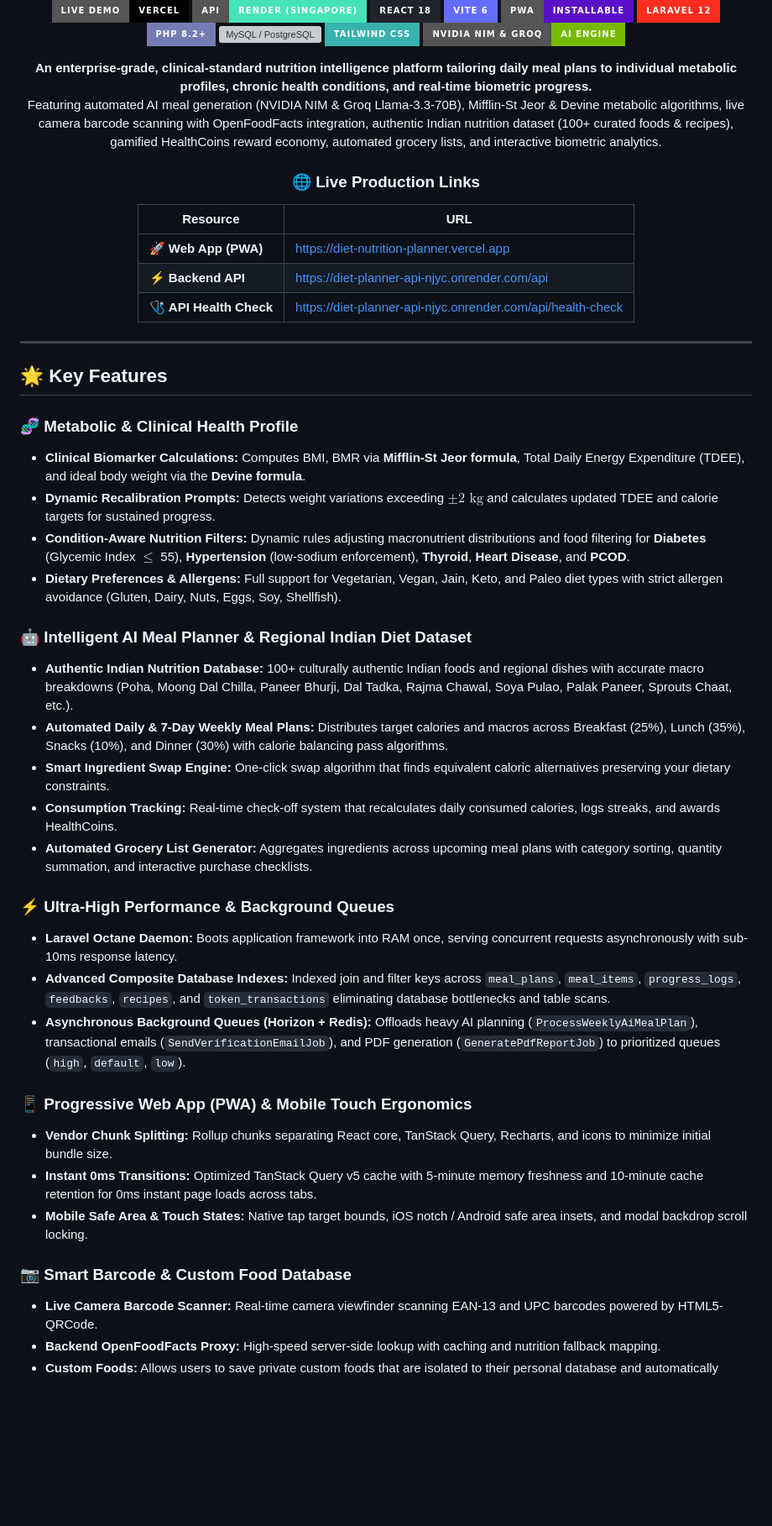
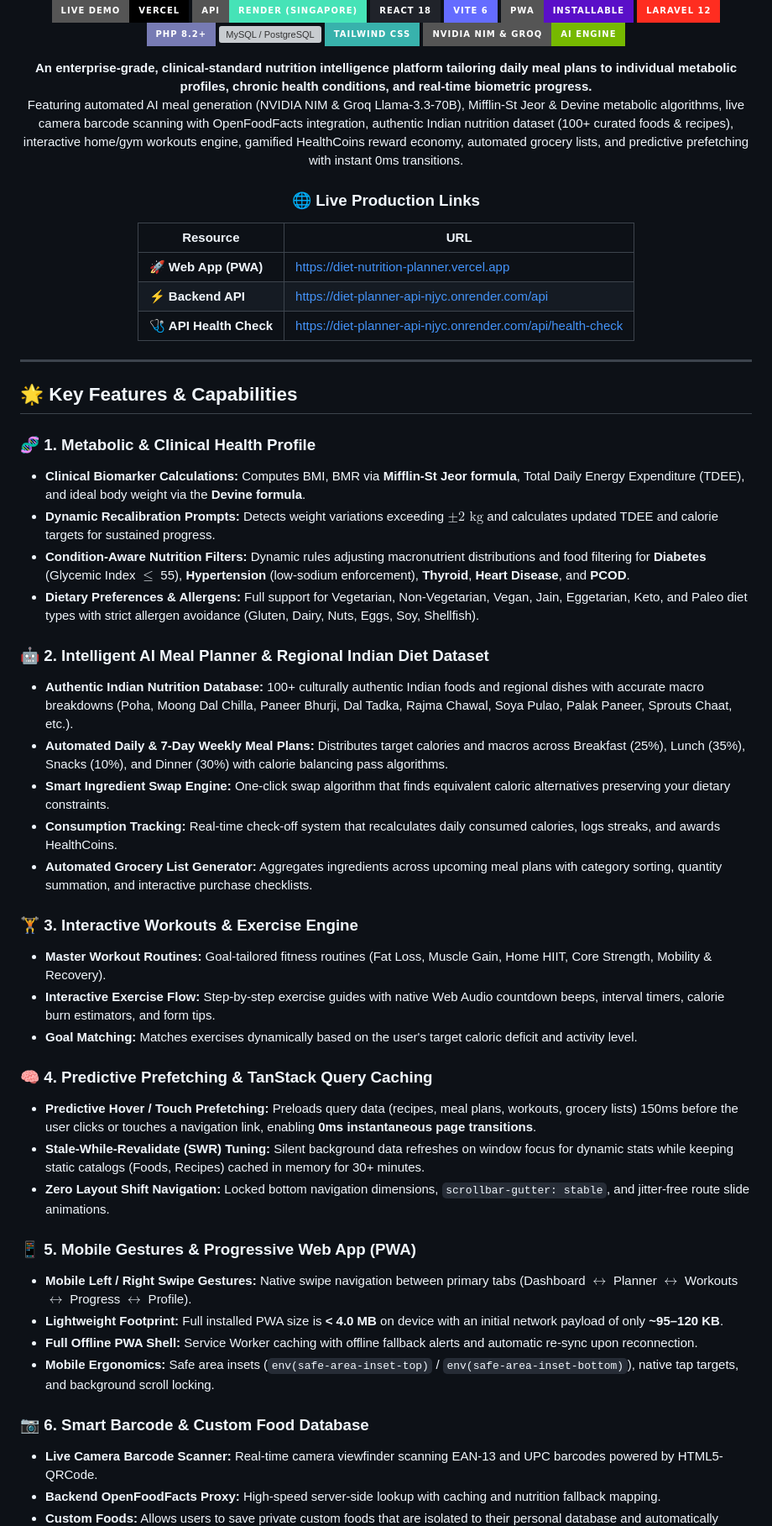
Before and after one commit to Ankit8810770036/D-N, a Markdown page: README.md, the part around one of its changes. Shown at 84% size. Drawn GitHub-style; badges without logos; blank space fills up the shorter version; grey boxes are pictures that could not be loaded.

```diff
--- a/README.md
+++ b/README.md
@@ -17,7 +17,7 @@
 <p align="center">
   <b>An enterprise-grade, clinical-standard nutrition intelligence platform tailoring daily meal plans to individual metabolic profiles, chronic health conditions, and real-time biometric progress.</b>
   <br />
-  Featuring automated AI meal generation (NVIDIA NIM & Groq Llama-3.3-70B), Mifflin-St Jeor & Devine metabolic algorithms, live camera barcode scanning with OpenFoodFacts integration, authentic Indian nutrition dataset (100+ curated foods & recipes), gamified HealthCoins reward economy, automated grocery lists, and interactive biometric analytics.
+  Featuring automated AI meal generation (NVIDIA NIM & Groq Llama-3.3-70B), Mifflin-St Jeor & Devine metabolic algorithms, live camera barcode scanning with OpenFoodFacts integration, authentic Indian nutrition dataset (100+ curated foods & recipes), interactive home/gym workouts engine, gamified HealthCoins reward economy, automated grocery lists, and predictive prefetching with instant 0ms transitions.
 </p>
 
 ### 🌐 Live Production Links
@@ -31,32 +31,38 @@
 
 ---
 
-## 🌟 Key Features
+## 🌟 Key Features & Capabilities
 
-### 🧬 Metabolic & Clinical Health Profile
+### 🧬 1. Metabolic & Clinical Health Profile
 - **Clinical Biomarker Calculations:** Computes BMI, BMR via **Mifflin-St Jeor formula**, Total Daily Energy Expenditure (TDEE), and ideal body weight via the **Devine formula**.
 - **Dynamic Recalibration Prompts:** Detects weight variations exceeding $\pm 2\text{ kg}$ and calculates updated TDEE and calorie targets for sustained progress.
 - **Condition-Aware Nutrition Filters:** Dynamic rules adjusting macronutrient distributions and food filtering for **Diabetes** (Glycemic Index $\le$ 55), **Hypertension** (low-sodium enforcement), **Thyroid**, **Heart Disease**, and **PCOD**.
-- **Dietary Preferences & Allergens:** Full support for Vegetarian, Vegan, Jain, Keto, and Paleo diet types with strict allergen avoidance (Gluten, Dairy, Nuts, Eggs, Soy, Shellfish).
+- **Dietary Preferences & Allergens:** Full support for Vegetarian, Non-Vegetarian, Vegan, Jain, Eggetarian, Keto, and Paleo diet types with strict allergen avoidance (Gluten, Dairy, Nuts, Eggs, Soy, Shellfish).
 
-### 🤖 Intelligent AI Meal Planner & Regional Indian Diet Dataset
+### 🤖 2. Intelligent AI Meal Planner & Regional Indian Diet Dataset
 - **Authentic Indian Nutrition Database:** 100+ culturally authentic Indian foods and regional dishes with accurate macro breakdowns (Poha, Moong Dal Chilla, Paneer Bhurji, Dal Tadka, Rajma Chawal, Soya Pulao, Palak Paneer, Sprouts Chaat, etc.).
 - **Automated Daily & 7-Day Weekly Meal Plans:** Distributes target calories and macros across Breakfast (25%), Lunch (35%), Snacks (10%), and Dinner (30%) with calorie balancing pass algorithms.
 - **Smart Ingredient Swap Engine:** One-click swap algorithm that finds equivalent caloric alternatives preserving your dietary constraints.
 - **Consumption Tracking:** Real-time check-off system that recalculates daily consumed calories, logs streaks, and awards HealthCoins.
 - **Automated Grocery List Generator:** Aggregates ingredients across upcoming meal plans with category sorting, quantity summation, and interactive purchase checklists.
 
-### ⚡ Ultra-High Performance & Background Queues
-- **Laravel Octane Daemon:** Boots application framework into RAM once, serving concurrent requests asynchronously with sub-10ms response latency.
-- **Advanced Composite Database Indexes:** Indexed join and filter keys across `meal_plans`, `meal_items`, `progress_logs`, `feedbacks`, `recipes`, and `token_transactions` eliminating database bottlenecks and table scans.
-- **Asynchronous Background Queues (Horizon + Redis):** Offloads heavy AI planning (`ProcessWeeklyAiMealPlan`), transactional emails (`SendVerificationEmailJob`), and PDF generation (`GeneratePdfReportJob`) to prioritized queues (`high`, `default`, `low`).
+### 🏋️ 3. Interactive Workouts & Exercise Engine
+- **Master Workout Routines:** Goal-tailored fitness routines (Fat Loss, Muscle Gain, Home HIIT, Core Strength, Mobility & Recovery).
+- **Interactive Exercise Flow:** Step-by-step exercise guides with native Web Audio countdown beeps, interval timers, calorie burn estimators, and form tips.
+- **Goal Matching:** Matches exercises dynamically based on the user's target caloric deficit and activity level.
 
-### 📱 Progressive Web App (PWA) & Mobile Touch Ergonomics
-- **Vendor Chunk Splitting:** Rollup chunks separating React core, TanStack Query, Recharts, and icons to minimize initial bundle size.
-- **Instant 0ms Transitions:** Optimized TanStack Query v5 cache with 5-minute memory freshness and 10-minute cache retention for 0ms instant page loads across tabs.
-- **Mobile Safe Area & Touch States:** Native tap target bounds, iOS notch / Android safe area insets, and modal backdrop scroll locking.
+### 🧠 4. Predictive Prefetching & TanStack Query Caching
+- **Predictive Hover / Touch Prefetching:** Preloads query data (recipes, meal plans, workouts, grocery lists) 150ms before the user clicks or touches a navigation link, enabling **0ms instantaneous page transitions**.
+- **Stale-While-Revalidate (SWR) Tuning:** Silent background data refreshes on window focus for dynamic stats while keeping static catalogs (Foods, Recipes) cached in memory for 30+ minutes.
+- **Zero Layout Shift Navigation:** Locked bottom navigation dimensions, `scrollbar-gutter: stable`, and jitter-free route slide animations.
 
-### 📷 Smart Barcode & Custom Food Database
+### 📱 5. Mobile Gestures & Progressive Web App (PWA)
+- **Mobile Left / Right Swipe Gestures:** Native swipe navigation between primary tabs (Dashboard $\leftrightarrow$ Planner $\leftrightarrow$ Workouts $\leftrightarrow$ Progress $\leftrightarrow$ Profile).
+- **Lightweight Footprint:** Full installed PWA size is **< 4.0 MB** on device with an initial network payload of only **~95–120 KB**.
+- **Full Offline PWA Shell:** Service Worker caching with offline fallback alerts and automatic re-sync upon reconnection.
+- **Mobile Ergonomics:** Safe area insets (`env(safe-area-inset-top)` / `env(safe-area-inset-bottom)`), native tap targets, and background scroll locking.
+
+### 📷 6. Smart Barcode & Custom Food Database
 - **Live Camera Barcode Scanner:** Real-time camera viewfinder scanning EAN-13 and UPC barcodes powered by HTML5-QRCode.
 - **Backend OpenFoodFacts Proxy:** High-speed server-side lookup with caching and nutrition fallback mapping.
 - **Custom Foods:** Allows users to save private custom foods that are isolated to their personal database and automatically prioritized in future meal plan generation.
```
Also changed, not shown: other parts of README.md (+36 -25 lines), PROJECT_OVERVIEW.md (+26 -18 lines).
